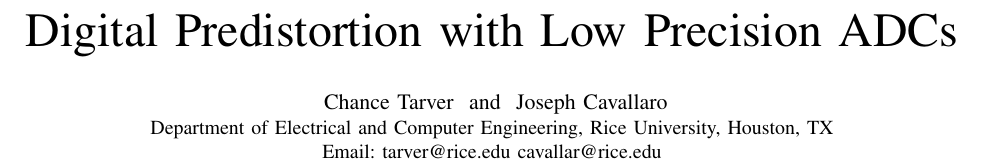
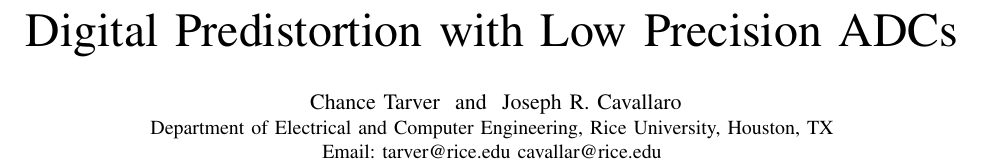
Before and after one commit to ctarver/Asilomar2017, a LaTeX paper (TEX/main.tex): part of page 1 of 3, cut so that both start at the same text. Compiled offline with pdfLaTeX; a missing font is replaced by an installed copy or a similar font; a LaTeX package or settings file that is missing is left out.

Commit message:
Update Joe's name

```diff
--- a/TEX/main.tex
+++ b/TEX/main.tex
@@ -326,7 +326,7 @@
 \author{
 \IEEEauthorblockN{
 Chance Tarver \ and \
-Joseph Cavallaro}
+Joseph R. Cavallaro}
 \IEEEauthorblockA{
 Department of Electrical and Computer Engineering,
 Rice University, Houston, TX \\ Email: tarver@rice.edu  cavallar@rice.edu}}
```
